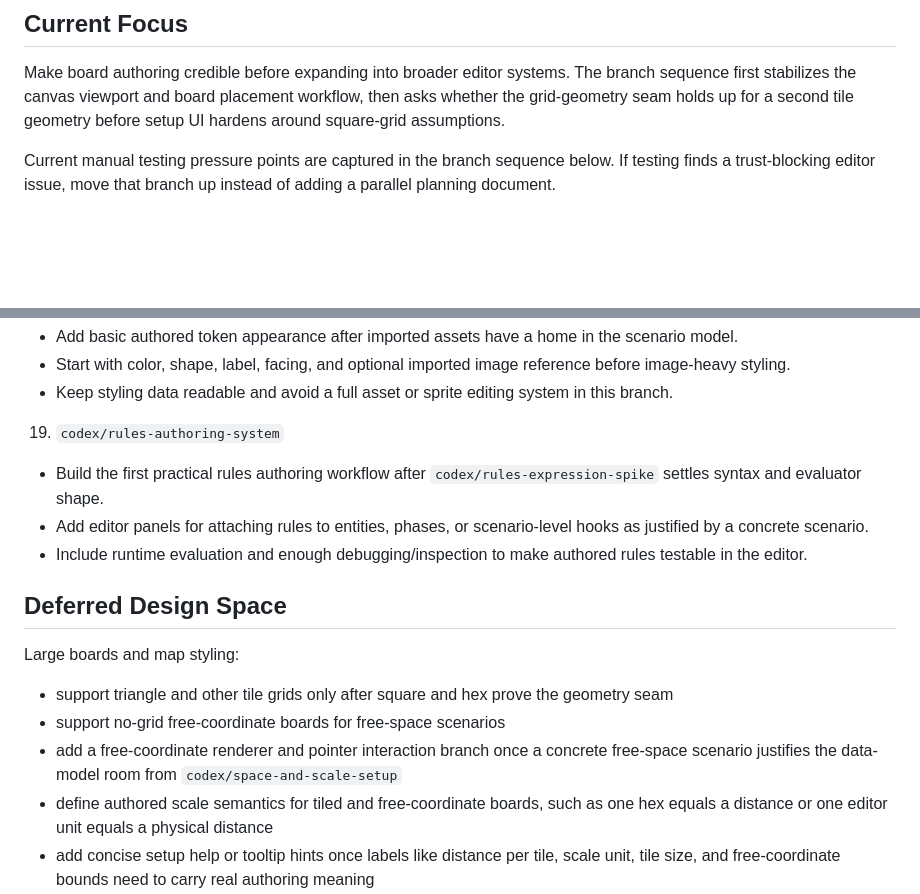
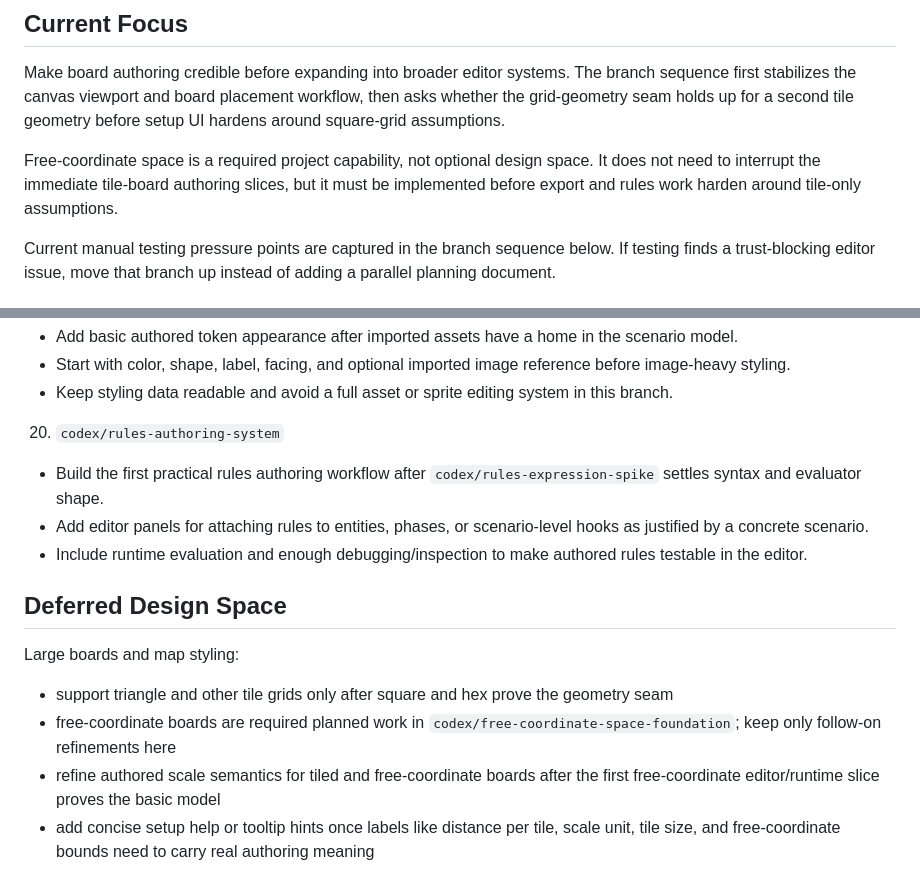
Before and after one commit to ajeless/fieldcraft, a Markdown page: PLAN.md, 2 parts joined by grey strips. GitHub-like rendering; blank space fills up the shorter version.

```diff
--- a/PLAN.md
+++ b/PLAN.md
@@ -7,6 +7,8 @@ Settled architectural choices belong in `DECISIONS.md`. Open questions, implemen
 ## Current Focus
 
 Make board authoring credible before expanding into broader editor systems. The branch sequence first stabilizes the canvas viewport and board placement workflow, then asks whether the grid-geometry seam holds up for a second tile geometry before setup UI hardens around square-grid assumptions.
+
+Free-coordinate space is a required project capability, not optional design space. It does not need to interrupt the immediate tile-board authoring slices, but it must be implemented before export and rules work harden around tile-only assumptions.
 
 Current manual testing pressure points are captured in the branch sequence below. If testing finds a trust-blocking editor issue, move that branch up instead of adding a parallel planning document.
 
@@ -125,7 +140,7 @@ These are not committed near-term order. They hold open design work that should
    - Start with color, shape, label, facing, and optional imported image reference before image-heavy styling.
    - Keep styling data readable and avoid a full asset or sprite editing system in this branch.
 
-19. `codex/rules-authoring-system`
+20. `codex/rules-authoring-system`
    - Build the first practical rules authoring workflow after `codex/rules-expression-spike` settles syntax and evaluator shape.
    - Add editor panels for attaching rules to entities, phases, or scenario-level hooks as justified by a concrete scenario.
    - Include runtime evaluation and enough debugging/inspection to make authored rules testable in the editor.
@@ -134,9 +149,8 @@ These are not committed near-term order. They hold open design work that should
 
 Large boards and map styling:
 - support triangle and other tile grids only after square and hex prove the geometry seam
-- support no-grid free-coordinate boards for free-space scenarios
-- add a free-coordinate renderer and pointer interaction branch once a concrete free-space scenario justifies the data-model room from `codex/space-and-scale-setup`
-- define authored scale semantics for tiled and free-coordinate boards, such as one hex equals a distance or one editor unit equals a physical distance
+- free-coordinate boards are required planned work in `codex/free-coordinate-space-foundation`; keep only follow-on refinements here
+- refine authored scale semantics for tiled and free-coordinate boards after the first free-coordinate editor/runtime slice proves the basic model
 - add concise setup help or tooltip hints once labels like distance per tile, scale unit, tile size, and free-coordinate bounds need to carry real authoring meaning
 - add a live board setup preview that updates the board as setup values change, with clear rules for whether placed objects are preserved or cleared; this becomes relevant once board setup is revisited or an inspector allows post-creation setup edits
 - introduce a scenario-level home view only if there is a clear authoring or runtime need to persist view state
```
Also changed, not shown: other parts of PLAN.md (+21 -8 lines).
